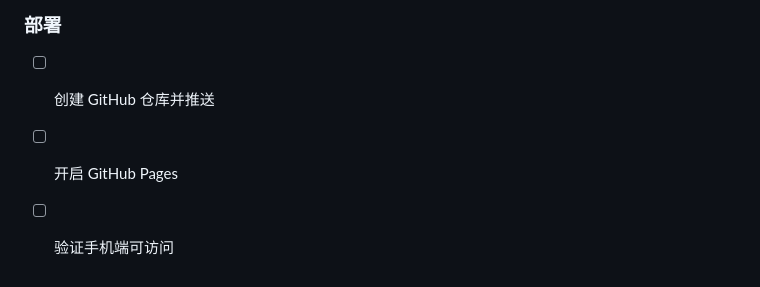
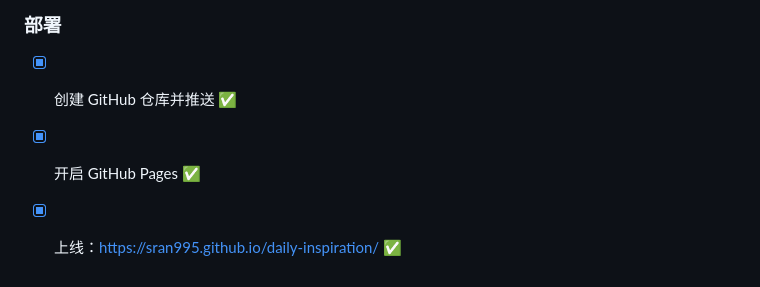
Before and after one commit to sran995/daily-inspiration, a Markdown page: SPEC.md, the part around the change. Rendered like a GitHub page.

Commit message:
SPEC: 标记部署完成，更新 TODO

```diff
--- a/SPEC.md
+++ b/SPEC.md
@@ -78,6 +78,6 @@
 - [ ] 语录扩充到 60 条
 
 ### 部署
-- [ ] 创建 GitHub 仓库并推送
-- [ ] 开启 GitHub Pages
-- [ ] 验证手机端可访问
+- [x] 创建 GitHub 仓库并推送 ✅
+- [x] 开启 GitHub Pages ✅
+- [x] 上线：https://sran995.github.io/daily-inspiration/ ✅
```
